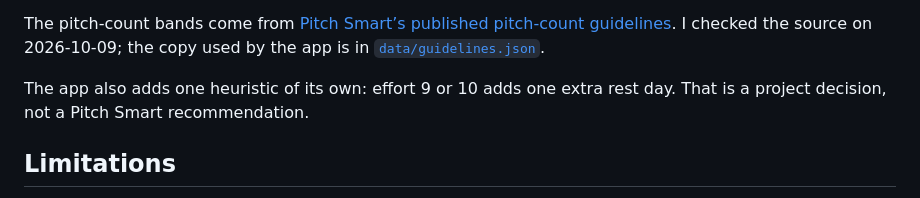
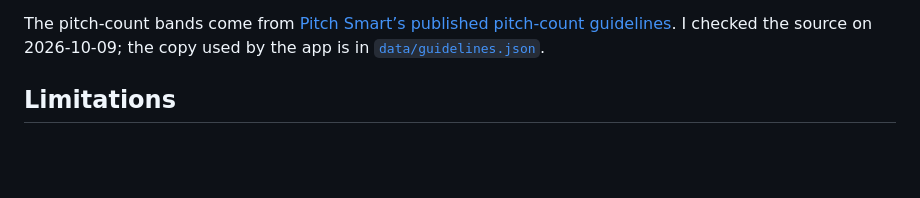
Before and after one commit to Sujay709/pitcher-tracker, a Markdown page: README.md, the part around the change. Rendered like a GitHub page; blank space fills up the shorter version.

```diff
--- a/README.md
+++ b/README.md
@@ -61,8 +61,6 @@ guidelines](https://pitchsmart.com/pitch-count-guidelines). I checked the
 source on 2026-10-09; the copy used by the app is in
 [`data/guidelines.json`](data/guidelines.json).
 
-The app also adds one heuristic of its own: effort 9 or 10 adds one extra rest
-day. That is a project decision, not a Pitch Smart recommendation.
 
 ## Limitations
 
```
